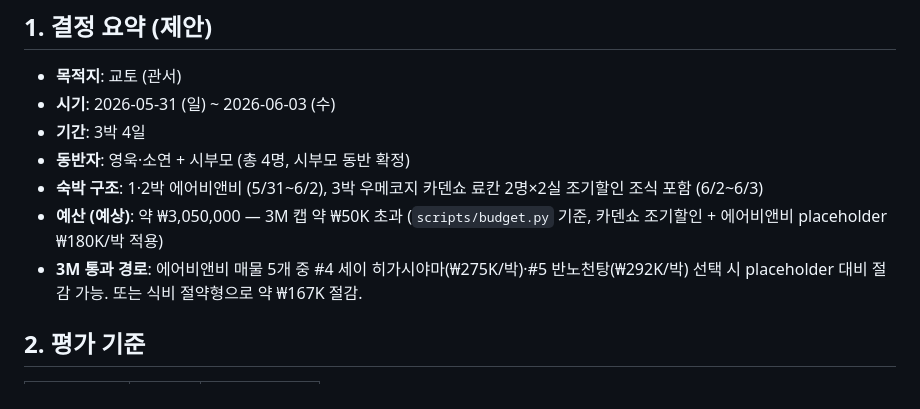
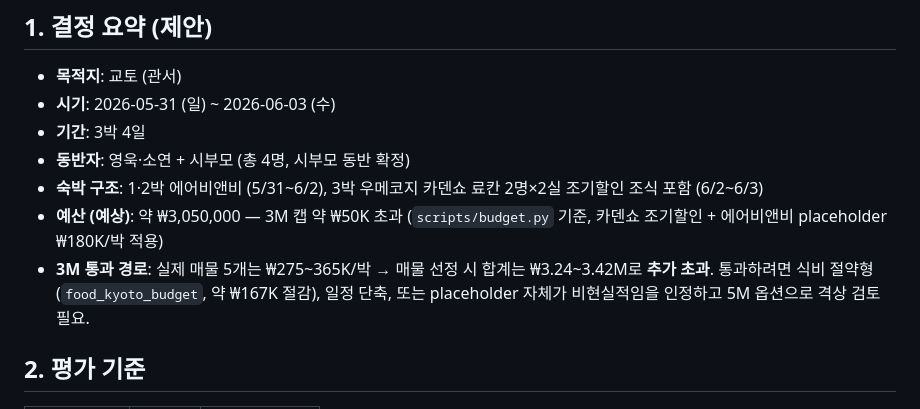
Before and after one commit to ywkim/japan-trip, a Markdown page: reports/final-report.md, the part around the change. Drawn GitHub-style.

```diff
--- a/reports/final-report.md
+++ b/reports/final-report.md
@@ -16,7 +16,7 @@ date: 2026-05-12
 - **동반자**: 영욱·소연 + 시부모 (총 4명, 시부모 동반 확정)
 - **숙박 구조**: 1·2박 에어비앤비 (5/31~6/2), 3박 우메코지 카덴쇼 료칸 2명×2실 조기할인 조식 포함 (6/2~6/3)
 - **예산 (예상)**: 약 ₩3,050,000 — 3M 캡 약 ₩50K 초과 (`scripts/budget.py` 기준, 카덴쇼 조기할인 + 에어비앤비 placeholder ₩180K/박 적용)
-- **3M 통과 경로**: 에어비앤비 매물 5개 중 #4 세이 히가시야마(₩275K/박)·#5 반노천탕(₩292K/박) 선택 시 placeholder 대비 절감 가능. 또는 식비 절약형으로 약 ₩167K 절감.
+- **3M 통과 경로**: 실제 매물 5개는 ₩275~365K/박 → 매물 선정 시 합계는 ₩3.24~3.42M로 **추가 초과**. 통과하려면 식비 절약형(`food_kyoto_budget`, 약 ₩167K 절감), 일정 단축, 또는 placeholder 자체가 비현실적임을 인정하고 5M 옵션으로 격상 검토 필요.
 
 ## 2. 평가 기준
 
```
Also changed, not shown: docs/decision-log/2026-05-12-03-airbnb-placeholder-correction.md (added, +14 -0 lines).
